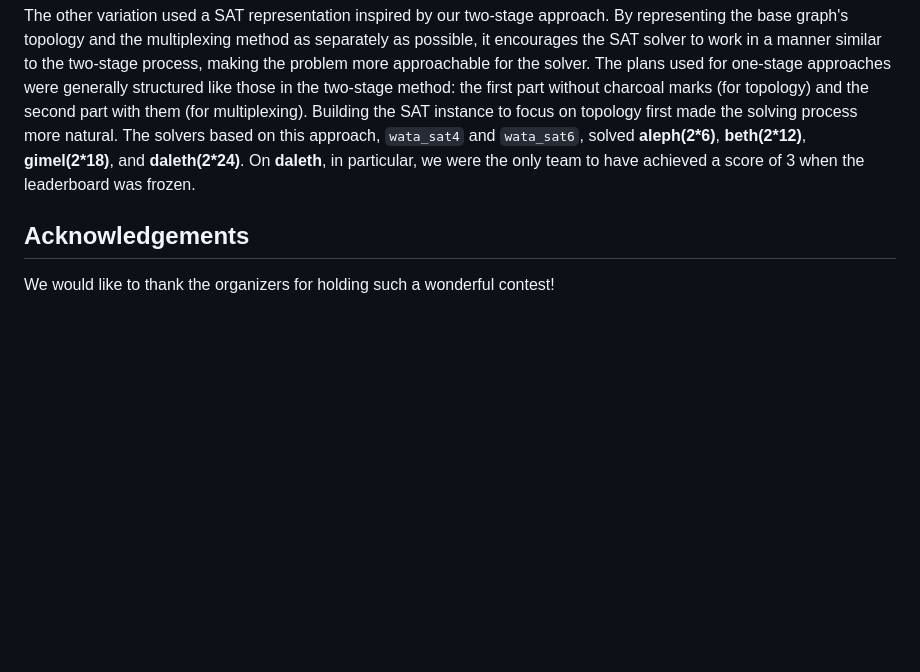
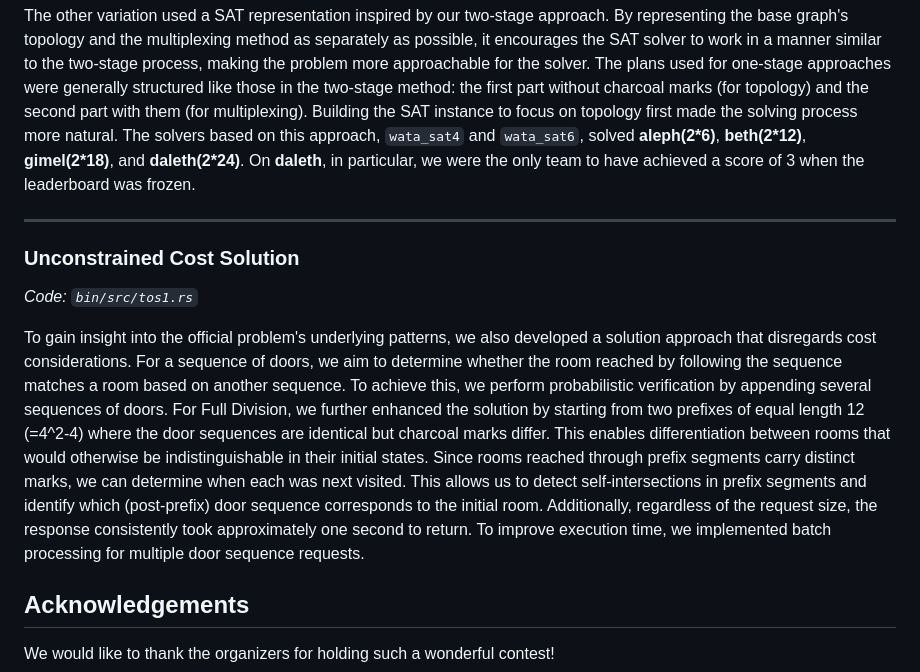
Before and after one commit to icfpc-unagi/icfpc2025, a Markdown page: README.md, the part around the change. Drawn GitHub-style; blank space fills up the shorter version.

Commit message:
add readme for unconstrained cost solution

```diff
--- a/README.md
+++ b/README.md
@@ -55,6 +55,17 @@ We created two main variations of this one-stage solver. The first used a relati
 
 The other variation used a SAT representation inspired by our two-stage approach. By representing the base graph's topology and the multiplexing method as separately as possible, it encourages the SAT solver to work in a manner similar to the two-stage process, making the problem more approachable for the solver. The plans used for one-stage approaches were generally structured like those in the two-stage method: the first part without charcoal marks (for topology) and the second part with them (for multiplexing). Building the SAT instance to focus on topology first made the solving process more natural. The solvers based on this approach, `wata_sat4` and `wata_sat6`, solved **aleph(2\*6)**, **beth(2\*12)**, **gimel(2\*18)**, and **daleth(2\*24)**. On **daleth**, in particular, we were the only team to have achieved a score of 3 when the leaderboard was frozen.
 
+---
+
+### Unconstrained Cost Solution
+*Code: `bin/src/tos1.rs`*
+
+To gain insight into the official problem's underlying patterns, we also developed a solution approach that disregards cost considerations.
+For a sequence of doors, we aim to determine whether the room reached by following the sequence matches a room based on another sequence. To achieve this, we perform probabilistic verification by appending several sequences of doors.
+For Full Division, we further enhanced the solution by starting from two prefixes of equal length 12 (=4^2-4) where the door sequences are identical but charcoal marks differ.
+This enables differentiation between rooms that would otherwise be indistinguishable in their initial states.
+Since rooms reached through prefix segments carry distinct marks, we can determine when each was next visited. This allows us to detect self-intersections in prefix segments and identify which (post-prefix) door sequence corresponds to the initial room.
+Additionally, regardless of the request size, the response consistently took approximately one second to return. To improve execution time, we implemented batch processing for multiple door sequence requests.
 
 ## Acknowledgements
 
```
